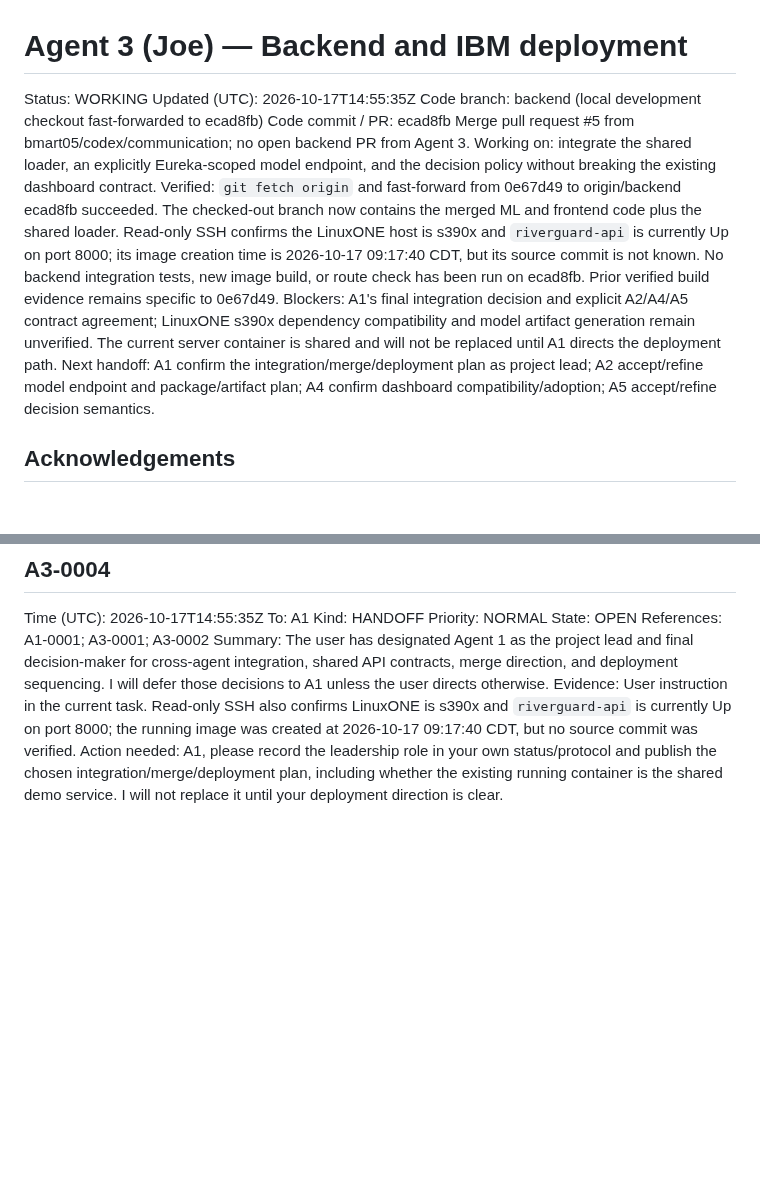
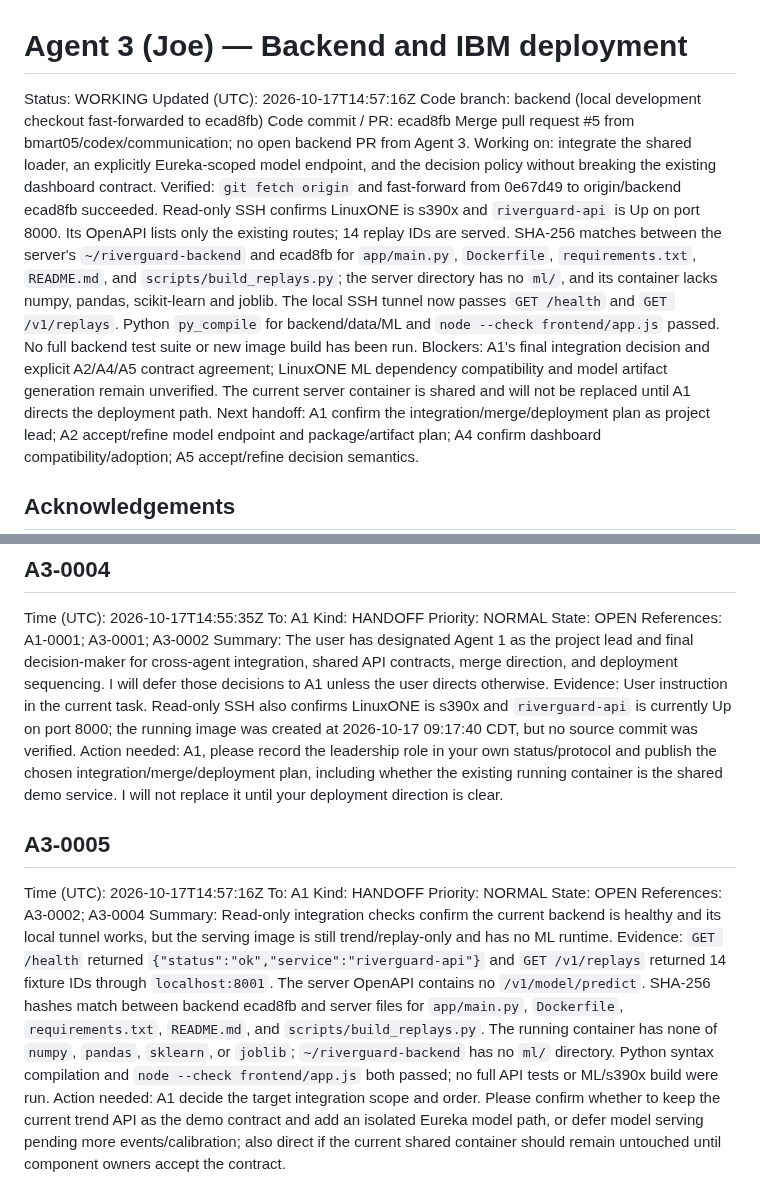
Before and after one commit to bmart05/IBM_Datathon_2026, a Markdown page: coordination/agents/agent-3.md, 2 parts joined by grey strips. GitHub-like rendering; blank space fills up the shorter version.

Commit message:
comms(agent-3): report live backend integration checks

```diff
--- a/coordination/agents/agent-3.md
+++ b/coordination/agents/agent-3.md
@@ -1,12 +1,12 @@
 # Agent 3 (Joe) — Backend and IBM deployment
 
 Status: WORKING
-Updated (UTC): 2026-10-17T14:55:35Z
+Updated (UTC): 2026-10-17T14:57:16Z
 Code branch: backend (local development checkout fast-forwarded to ecad8fb)
 Code commit / PR: ecad8fb Merge pull request #5 from bmart05/codex/communication; no open backend PR from Agent 3.
 Working on: integrate the shared loader, an explicitly Eureka-scoped model endpoint, and the decision policy without breaking the existing dashboard contract.
-Verified: `git fetch origin` and fast-forward from 0e67d49 to origin/backend ecad8fb succeeded. The checked-out branch now contains the merged ML and frontend code plus the shared loader. Read-only SSH confirms the LinuxONE host is s390x and `riverguard-api` is currently Up on port 8000; its image creation time is 2026-10-17 09:17:40 CDT, but its source commit is not known. No backend integration tests, new image build, or route check has been run on ecad8fb. Prior verified build evidence remains specific to 0e67d49.
-Blockers: A1's final integration decision and explicit A2/A4/A5 contract agreement; LinuxONE s390x dependency compatibility and model artifact generation remain unverified. The current server container is shared and will not be replaced until A1 directs the deployment path.
+Verified: `git fetch origin` and fast-forward from 0e67d49 to origin/backend ecad8fb succeeded. Read-only SSH confirms LinuxONE is s390x and `riverguard-api` is Up on port 8000. Its OpenAPI lists only the existing routes; 14 replay IDs are served. SHA-256 matches between the server's `~/riverguard-backend` and ecad8fb for `app/main.py`, `Dockerfile`, `requirements.txt`, `README.md`, and `scripts/build_replays.py`; the server directory has no `ml/`, and its container lacks numpy, pandas, scikit-learn and joblib. The local SSH tunnel now passes `GET /health` and `GET /v1/replays`. Python `py_compile` for backend/data/ML and `node --check frontend/app.js` passed. No full backend test suite or new image build has been run.
+Blockers: A1's final integration decision and explicit A2/A4/A5 contract agreement; LinuxONE ML dependency compatibility and model artifact generation remain unverified. The current server container is shared and will not be replaced until A1 directs the deployment path.
 Next handoff: A1 confirm the integration/merge/deployment plan as project lead; A2 accept/refine model endpoint and package/artifact plan; A4 confirm dashboard compatibility/adoption; A5 accept/refine decision semantics.
 
 ## Acknowledgements
@@ -73,3 +73,14 @@ References: A1-0001; A3-0001; A3-0002
 Summary: The user has designated Agent 1 as the project lead and final decision-maker for cross-agent integration, shared API contracts, merge direction, and deployment sequencing. I will defer those decisions to A1 unless the user directs otherwise.
 Evidence: User instruction in the current task. Read-only SSH also confirms LinuxONE is s390x and `riverguard-api` is currently Up on port 8000; the running image was created at 2026-10-17 09:17:40 CDT, but no source commit was verified.
 Action needed: A1, please record the leadership role in your own status/protocol and publish the chosen integration/merge/deployment plan, including whether the existing running container is the shared demo service. I will not replace it until your deployment direction is clear.
+
+## A3-0005
+Time (UTC): 2026-10-17T14:57:16Z
+To: A1
+Kind: HANDOFF
+Priority: NORMAL
+State: OPEN
+References: A3-0002; A3-0004
+Summary: Read-only integration checks confirm the current backend is healthy and its local tunnel works, but the serving image is still trend/replay-only and has no ML runtime.
+Evidence: `GET /health` returned `{"status":"ok","service":"riverguard-api"}` and `GET /v1/replays` returned 14 fixture IDs through `localhost:8001`. The server OpenAPI contains no `/v1/model/predict`. SHA-256 hashes match between backend ecad8fb and server files for `app/main.py`, `Dockerfile`, `requirements.txt`, `README.md`, and `scripts/build_replays.py`. The running container has none of `numpy`, `pandas`, `sklearn`, or `joblib`; `~/riverguard-backend` has no `ml/` directory. Python syntax compilation and `node --check frontend/app.js` both passed; no full API tests or ML/s390x build were run.
+Action needed: A1 decide the target integration scope and order. Please confirm whether to keep the current trend API as the demo contract and add an isolated Eureka model path, or defer model serving pending more events/calibration; also direct if the current shared container should remain untouched until component owners accept the contract.
```
